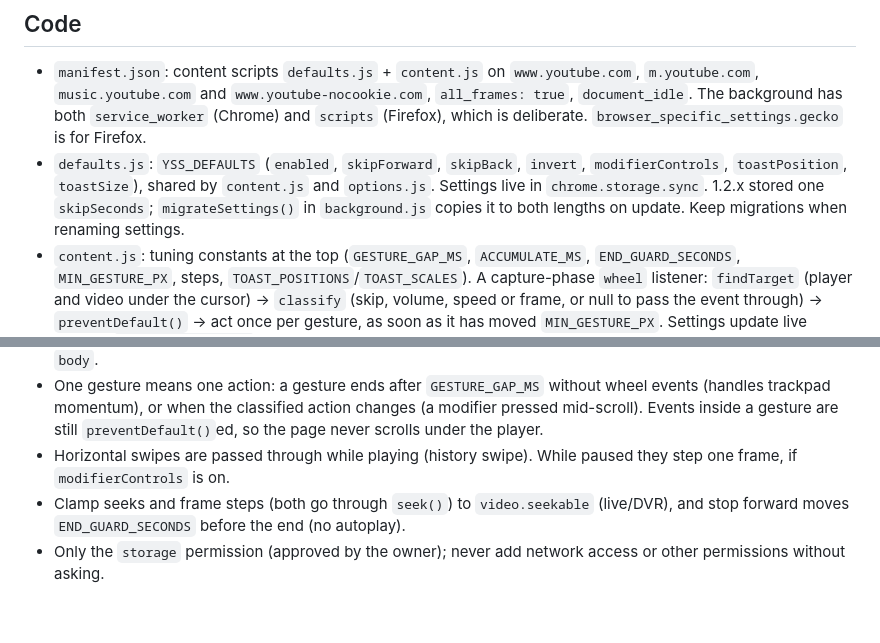
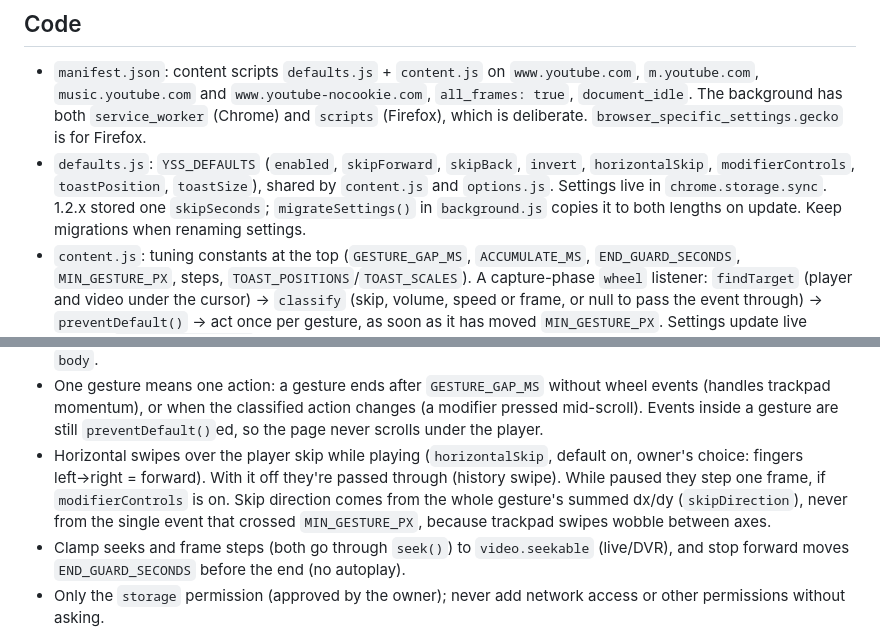
Before and after one commit to jozeta/yt-scroll-skip, a Markdown page: CLAUDE.md, 2 parts joined by grey strips. Rendered like a GitHub page; blank space fills up the shorter version.

```diff
--- a/CLAUDE.md
+++ b/CLAUDE.md
@@ -34,9 +34,10 @@ permission is `storage`. No network, no build step for the extension itself.
   `document_idle`. The background has both `service_worker` (Chrome) and `scripts` (Firefox),
   which is deliberate. `browser_specific_settings.gecko` is for Firefox.
 - `defaults.js`: `YSS_DEFAULTS` (`enabled`, `skipForward`, `skipBack`, `invert`,
-  `modifierControls`, `toastPosition`, `toastSize`), shared by `content.js` and `options.js`.
-  Settings live in `chrome.storage.sync`. 1.2.x stored one `skipSeconds`; `migrateSettings()` in
-  `background.js` copies it to both lengths on update. Keep migrations when renaming settings.
+  `horizontalSkip`, `modifierControls`, `toastPosition`, `toastSize`), shared by `content.js`
+  and `options.js`. Settings live in `chrome.storage.sync`. 1.2.x stored one `skipSeconds`;
+  `migrateSettings()` in `background.js` copies it to both lengths on update. Keep migrations
+  when renaming settings.
 - `content.js`: tuning constants at the top (`GESTURE_GAP_MS`, `ACCUMULATE_MS`,
   `END_GUARD_SECONDS`, `MIN_GESTURE_PX`, steps, `TOAST_POSITIONS`/`TOAST_SCALES`). A
   capture-phase `wheel` listener: `findTarget` (player and video under the cursor) → `classify`
@@ -76,8 +77,11 @@ permission is `storage`. No network, no build step for the extension itself.
   (handles trackpad momentum), or when the classified action changes (a modifier pressed
   mid-scroll). Events inside a gesture are still `preventDefault()`ed, so the page
   never scrolls under the player.
-- Horizontal swipes are passed through while playing (history swipe). While paused they step one
-  frame, if `modifierControls` is on.
+- Horizontal swipes over the player skip while playing (`horizontalSkip`, default on, owner's
+  choice: fingers left→right = forward). With it off they're passed through (history swipe).
+  While paused they step one frame, if `modifierControls` is on. Skip direction comes from the
+  whole gesture's summed dx/dy (`skipDirection`), never from the single event that crossed
+  `MIN_GESTURE_PX`, because trackpad swipes wobble between axes.
 - Clamp seeks and frame steps (both go through `seek()`) to `video.seekable` (live/DVR), and
   stop forward moves `END_GUARD_SECONDS` before the end (no autoplay).
 - Only the `storage` permission (approved by the owner); never add network access or other
```
Also changed, not shown: CHANGELOG.md (+5 -0 lines), README.md (+6 -3 lines), docs/options.png, 4 other files.
